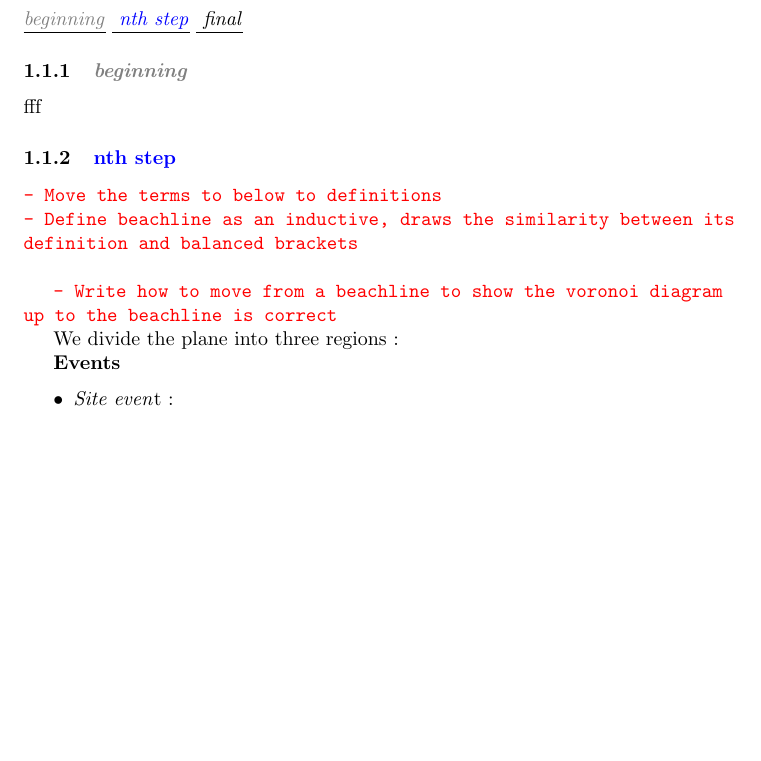
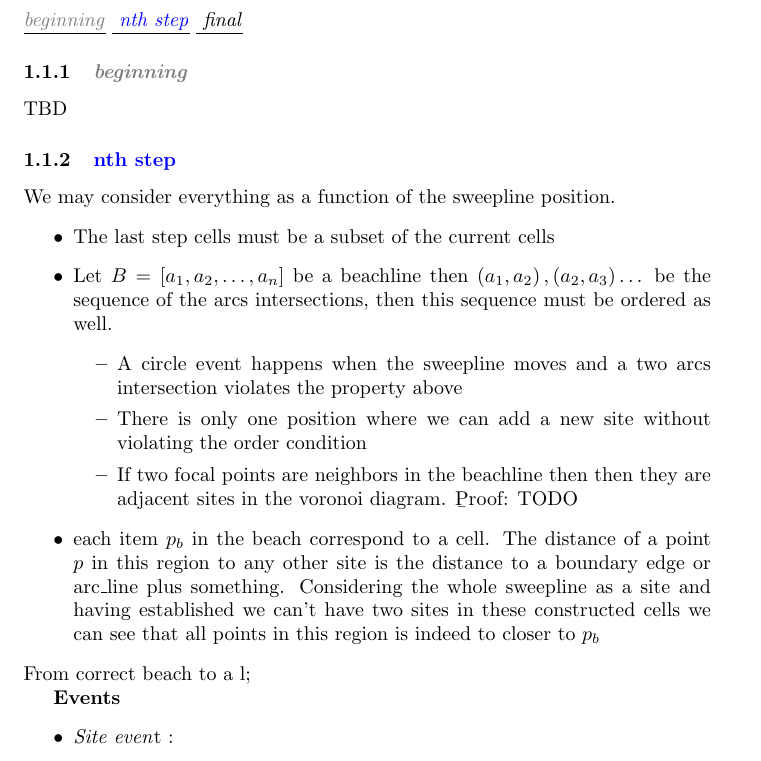
Before and after one commit to akaalharbi/voronoi-fortune, a LaTeX document (doc/proofs-outlines.tex): part of page 1 of 5, cut so that both start at the same text, the shorter picture padded with empty space. Compiled offline with pdfLaTeX.

Commit message:
Updates from Overleaf

```diff
--- a/doc/proofs-outlines.tex
+++ b/doc/proofs-outlines.tex
@@ -25,15 +25,23 @@ We would like to show that at each step the algorithm returns a correct result a
 \underline{{\color{gray} \textit{beginning}}} \underline{ {\color{blue} \textit{nth step}}} \underline{{\color{black} \textit{ final}}}
 
 \subsubsection{{\color{gray} \textit{beginning}}}
-fff
+TBD
 \subsubsection{{\color{blue} nth step}}
-{\color{red} \tt - Move the terms to below to definitions \newline
-\tt - Define beachline as an inductive, draws the similarity between its definition and balanced brackets \newline
-
-- Write how to move from a beachline to show the voronoi diagram up to the beachline is correct  }
+We may consider everything as a function of the sweepline position.
+\begin{itemize}
+    \item The last step cells must be a subset of the current cells
+    \item Let $B = \left[a_1, a_2, \dots, a_n \right]$ be a beachline then $\left(a_1, a_2\right), \left(a_2, a_3\right) \dots$ be the sequence of the arcs intersections, then this sequence must be ordered as well.
+    \begin{itemize}
+        \item A circle event happens when the sweepline moves and a two arcs intersection violates the property above
+        \item There is only one position where we can add a new site without violating the order condition
+        \item If two focal points are neighbors in the beachline then then they are adjacent sites in the voronoi diagram.
+        {\b Proof}: TODO
 
 
-We divide the plane into three regions :
+    \end{itemize}
+    \item each item $p_b$ in the beach correspond to a cell. The distance of a point $p$ in this region to any other site is the distance to a boundary edge or arc\_line plus something. Considering the whole sweepline as a site and having established we can't have two sites in these constructed cells we can see that all points in this region is indeed to closer to $p_b$
+\end{itemize}
+From correct beach to a l;
 
  \textbf{Events}
     \begin{itemize}
```
Also changed, not shown: doc/proofs-outlines.tex (4 more changed lines).
